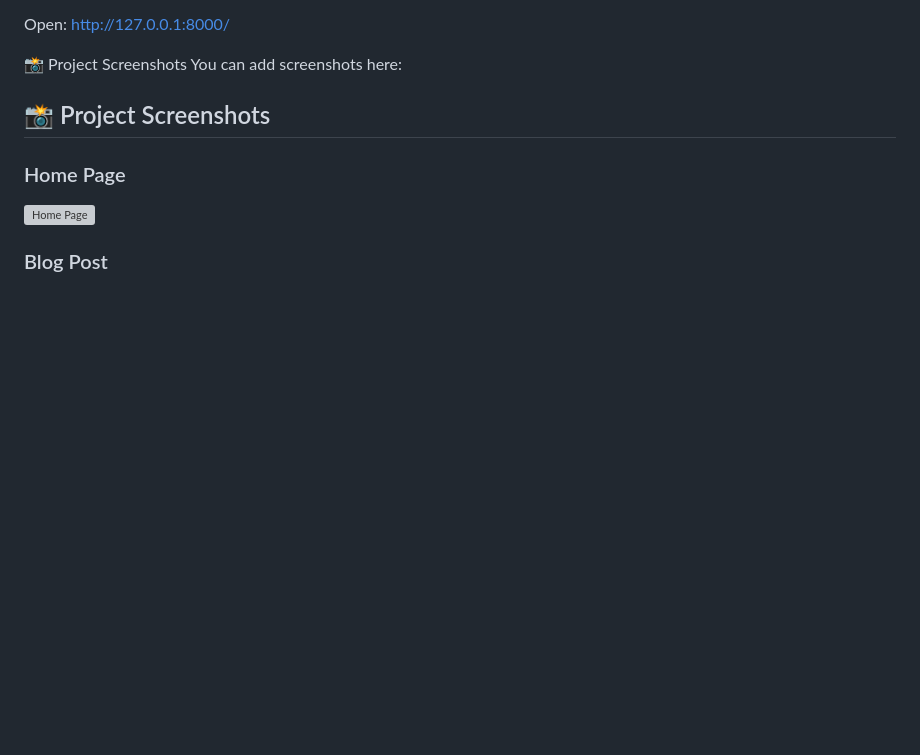
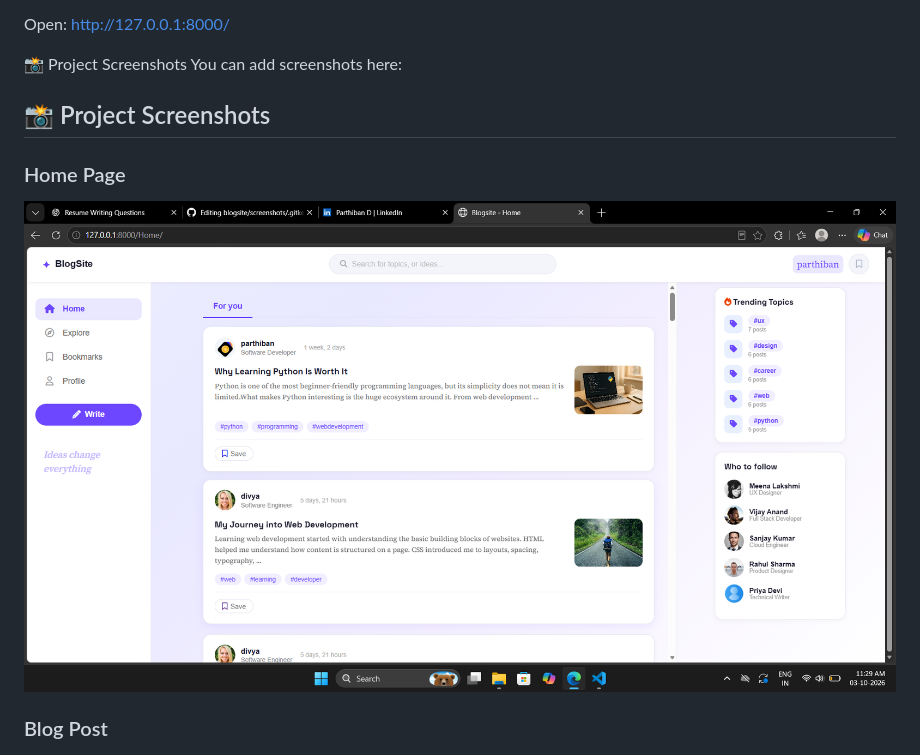
Before and after one commit to parthiban290/blogsite, a Markdown page: README.md, the part around the change. Drawn GitHub-style; blank space fills up the shorter version; grey boxes are pictures that could not be loaded.

Commit message:
Update home page screenshot filename

```diff
--- a/README.md
+++ b/README.md
@@ -111,7 +111,7 @@ You can add screenshots here:
 ## 📸 Project Screenshots
 
 ### Home Page
-![Home Page](screenshots/home.png)
+![Home Page](screenshots/homepage.png)
 
 ### Blog Post
 ![Blog Post](screenshots/post.png)
```
